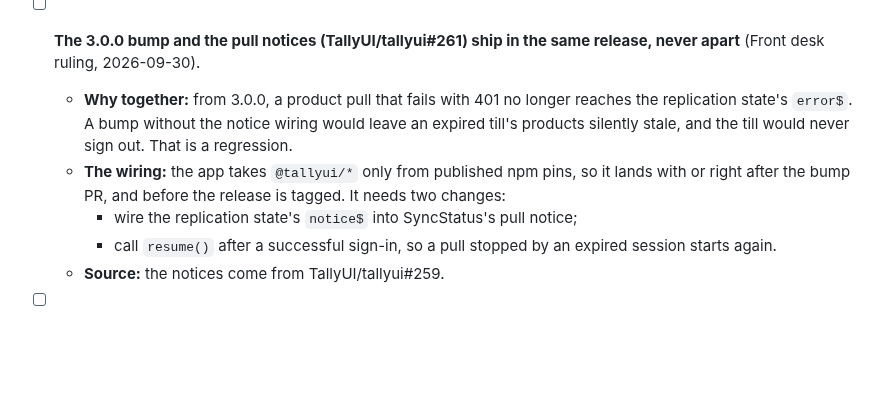
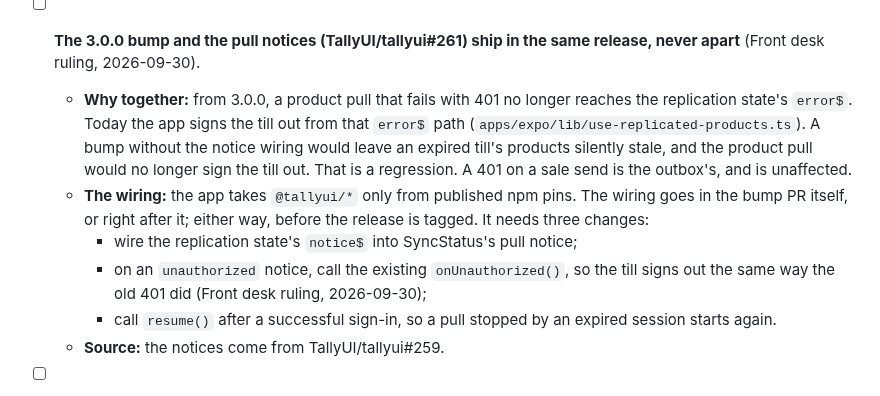
Before and after one commit to medusapos/app, a Markdown page: docs/release-checklist.md, the part around the change. GitHub-like rendering; blank space fills up the shorter version.

Commit message:
docs: the bump gate limits the sign-out regression to the product pull and has an unauthorized notice sign the till out (#149 review)
Co-Authored-By: Claude Opus 5.5 <noreply@anthropic.com>

```diff
--- a/docs/release-checklist.md
+++ b/docs/release-checklist.md
@@ -16,9 +16,10 @@ Work through this before tagging a release of the app or the plugin. An item tha
   - The release notes for the store owner say this in plain words (see `release-notes/next.md`).
 - [ ] **Carry-over test:** the bump PR for TallyUI 3.0.0 carries one for every collection the app owns (`pos_orders`, `register_sessions`, `cash_movements`, `closures`, and the parked-sale drafts). The released build writes the documents, the new build opens the store, and whole documents are compared (issue #128).
 - [ ] **The 3.0.0 bump and the pull notices (TallyUI/tallyui#261) ship in the same release, never apart** (Front desk ruling, 2026-09-30).
-  - **Why together:** from 3.0.0, a product pull that fails with 401 no longer reaches the replication state's `error$`. A bump without the notice wiring would leave an expired till's products silently stale, and the till would never sign out. That is a regression.
-  - **The wiring:** the app takes `@tallyui/*` only from published npm pins, so it lands with or right after the bump PR, and before the release is tagged. It needs two changes:
+  - **Why together:** from 3.0.0, a product pull that fails with 401 no longer reaches the replication state's `error$`. Today the app signs the till out from that `error$` path (`apps/expo/lib/use-replicated-products.ts`). A bump without the notice wiring would leave an expired till's products silently stale, and the product pull would no longer sign the till out. That is a regression. A 401 on a sale send is the outbox's, and is unaffected.
+  - **The wiring:** the app takes `@tallyui/*` only from published npm pins. The wiring goes in the bump PR itself, or right after it; either way, before the release is tagged. It needs three changes:
     - wire the replication state's `notice$` into SyncStatus's pull notice;
+    - on an `unauthorized` notice, call the existing `onUnauthorized()`, so the till signs out the same way the old 401 did (Front desk ruling, 2026-09-30);
     - call `resume()` after a successful sign-in, so a pull stopped by an expired session starts again.
   - **Source:** the notices come from TallyUI/tallyui#259.
 - [ ] **Two price runners on one collection (found in the review of TallyUI/tallyui#284, still open):**
```
